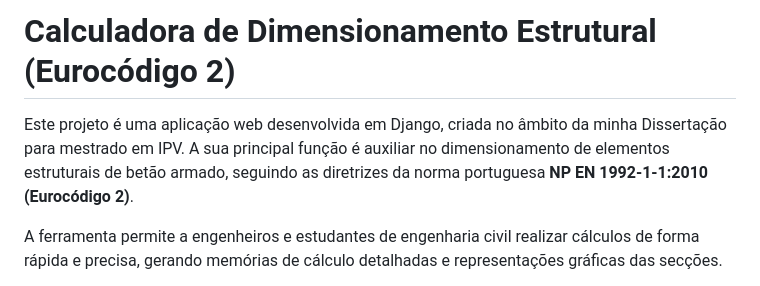
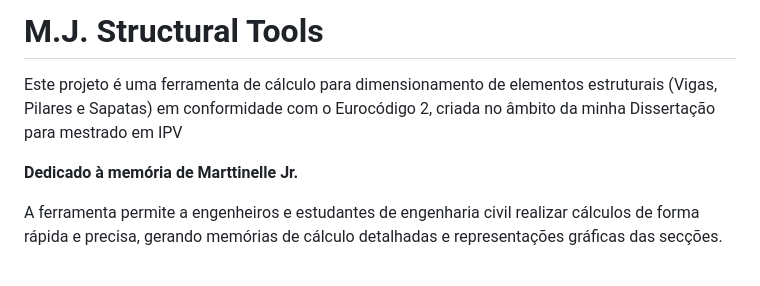
Before and after one commit to Hmarttinelle/Tese_Final, a Markdown page: README.md, the part around the change. Rendered like a GitHub page.

Commit message:
Revise README for project title and description
Updated project title and description in README.

```diff
--- a/README.md
+++ b/README.md
@@ -1,6 +1,9 @@
-# Calculadora de Dimensionamento Estrutural (Eurocódigo 2)
+# M.J. Structural Tools
 
-Este projeto é uma aplicação web desenvolvida em Django, criada no âmbito da minha Dissertação para mestrado em IPV. A sua principal função é auxiliar no dimensionamento de elementos estruturais de betão armado, seguindo as diretrizes da norma portuguesa **NP EN 1992-1-1:2010 (Eurocódigo 2)**.
+Este projeto é uma ferramenta de cálculo para dimensionamento de elementos estruturais
+(Vigas, Pilares e Sapatas) em conformidade com o Eurocódigo 2, criada no âmbito da minha Dissertação para mestrado em IPV
+
+**Dedicado à memória de Marttinelle Jr.**
 
 A ferramenta permite a engenheiros e estudantes de engenharia civil realizar cálculos de forma rápida e precisa, gerando memórias de cálculo detalhadas e representações gráficas das secções.
 
```
